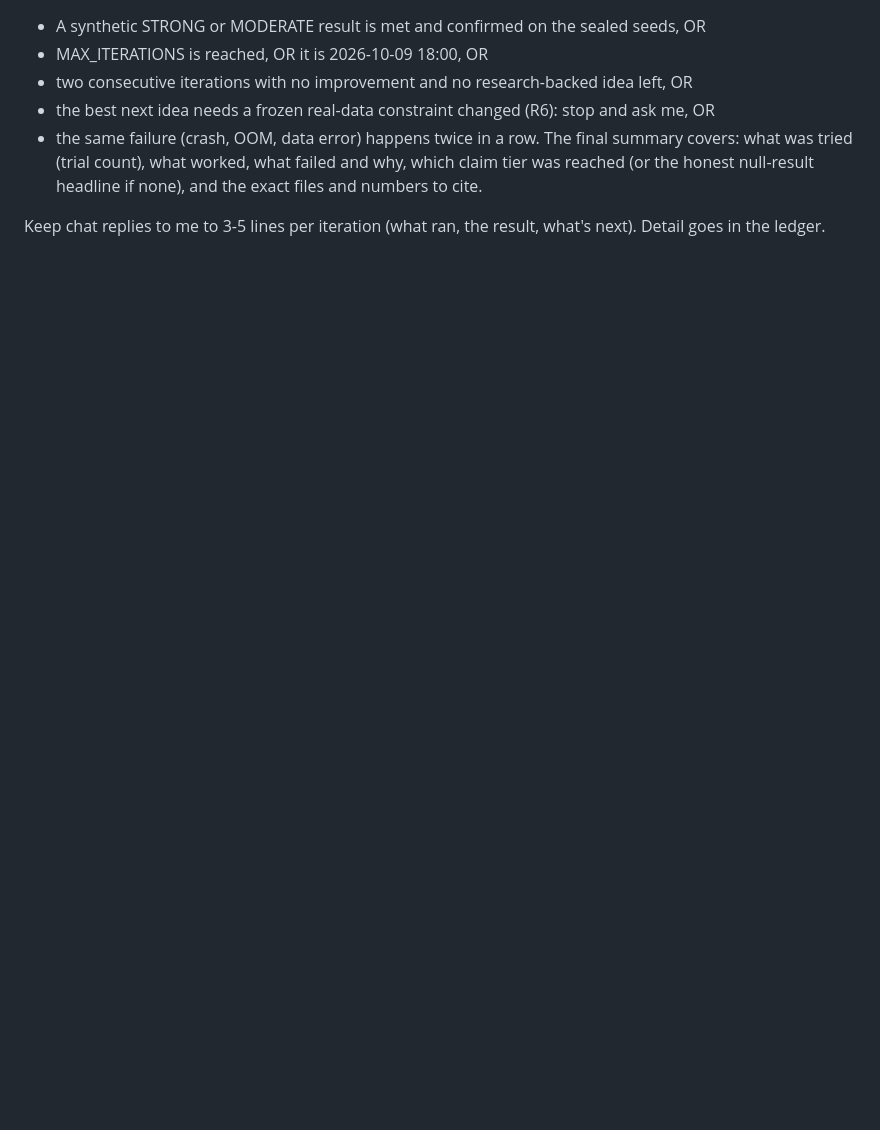
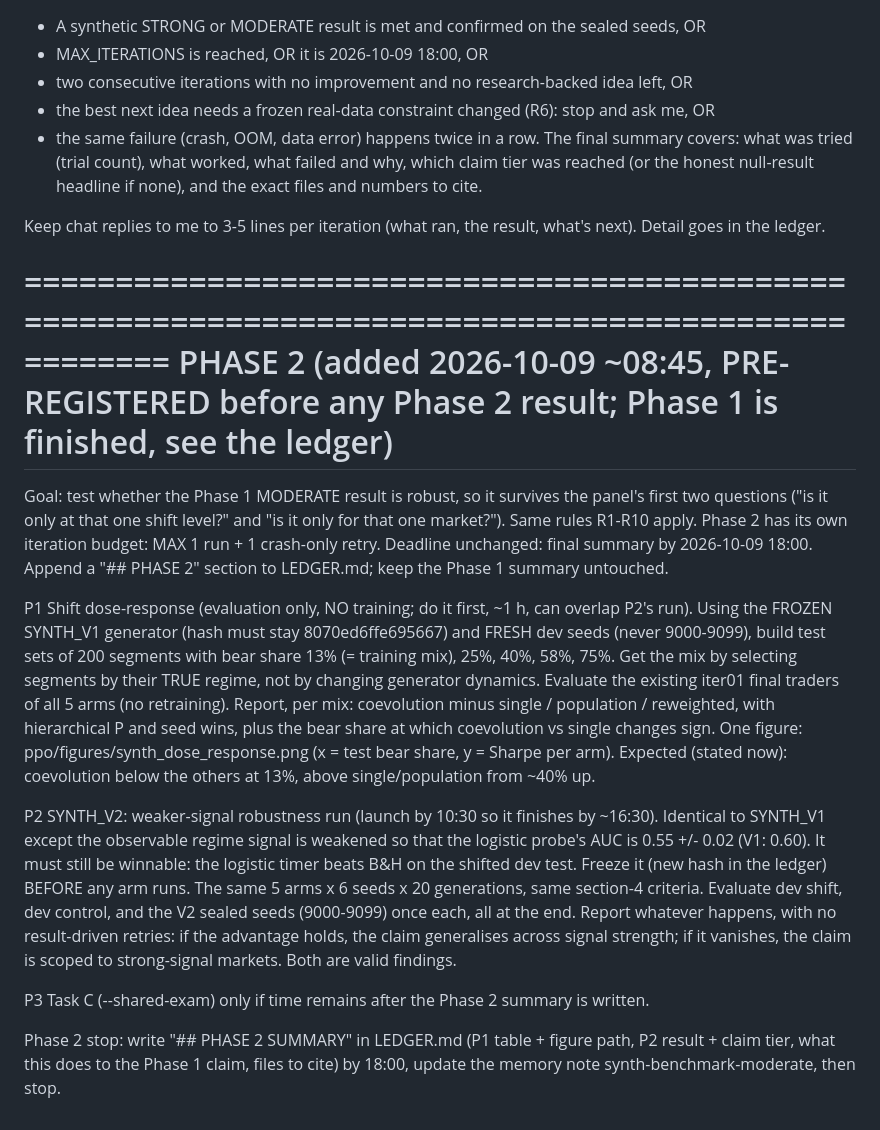
Before and after one commit to KiranRajeev-KV/fyp, a Markdown page: docs/loop/PROMPT.md, the part around the change. Drawn GitHub-style; blank space fills up the shorter version.

```diff
--- a/docs/loop/PROMPT.md
+++ b/docs/loop/PROMPT.md
@@ -178,3 +178,33 @@ The final summary covers: what was tried (trial count), what worked, what failed
 tier was reached (or the honest null-result headline if none), and the exact files and numbers to cite.
 
 Keep chat replies to me to 3-5 lines per iteration (what ran, the result, what's next). Detail goes in the ledger.
+
+==================================================================================================
+PHASE 2 (added 2026-10-09 ~08:45, PRE-REGISTERED before any Phase 2 result; Phase 1 is finished, see the ledger)
+==================================================================================================
+Goal: test whether the Phase 1 MODERATE result is robust, so it survives the panel's first two questions
+("is it only at that one shift level?" and "is it only for that one market?"). Same rules R1-R10 apply. Phase 2 has
+its own iteration budget: MAX 1 run + 1 crash-only retry. Deadline unchanged: final summary by 2026-10-09 18:00.
+Append a "## PHASE 2" section to LEDGER.md; keep the Phase 1 summary untouched.
+
+P1 Shift dose-response (evaluation only, NO training; do it first, ~1 h, can overlap P2's run).
+   Using the FROZEN SYNTH_V1 generator (hash must stay 8070ed6ffe695667) and FRESH dev seeds (never 9000-9099),
+   build test sets of 200 segments with bear share 13% (= training mix), 25%, 40%, 58%, 75%. Get the mix by
+   selecting segments by their TRUE regime, not by changing generator dynamics. Evaluate the existing iter01
+   final traders of all 5 arms (no retraining). Report, per mix: coevolution minus single / population / reweighted,
+   with hierarchical P and seed wins, plus the bear share at which coevolution vs single changes sign.
+   One figure: ppo/figures/synth_dose_response.png (x = test bear share, y = Sharpe per arm).
+   Expected (stated now): coevolution below the others at 13%, above single/population from ~40% up.
+
+P2 SYNTH_V2: weaker-signal robustness run (launch by 10:30 so it finishes by ~16:30).
+   Identical to SYNTH_V1 except the observable regime signal is weakened so that the logistic probe's AUC is
+   0.55 +/- 0.02 (V1: 0.60). It must still be winnable: the logistic timer beats B&H on the shifted dev test.
+   Freeze it (new hash in the ledger) BEFORE any arm runs. The same 5 arms x 6 seeds x 20 generations, same section-4
+   criteria. Evaluate dev shift, dev control, and the V2 sealed seeds (9000-9099) once each, all at the end.
+   Report whatever happens, with no result-driven retries: if the advantage holds, the claim generalises
+   across signal strength; if it vanishes, the claim is scoped to strong-signal markets. Both are valid findings.
+
+P3 Task C (--shared-exam) only if time remains after the Phase 2 summary is written.
+
+Phase 2 stop: write "## PHASE 2 SUMMARY" in LEDGER.md (P1 table + figure path, P2 result + claim tier,
+what this does to the Phase 1 claim, files to cite) by 18:00, update the memory note synth-benchmark-moderate, then stop.
```
Also changed, not shown: docs/loop/LEDGER.md (+16 -0 lines).
